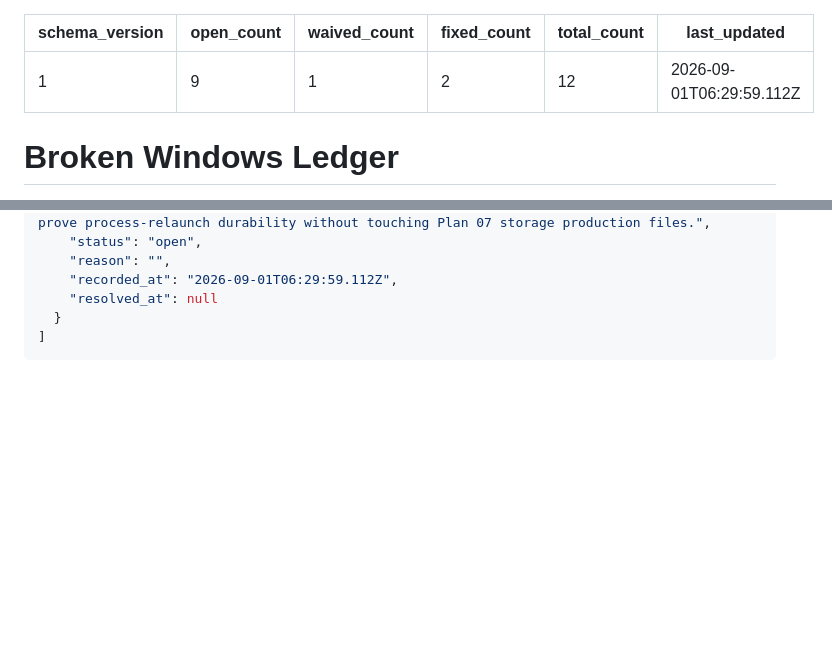
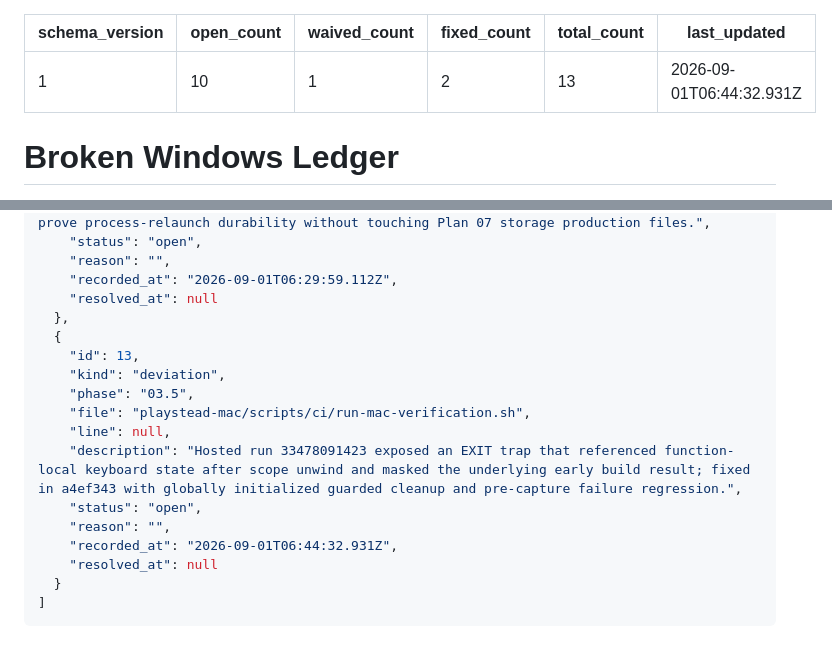
Before and after one commit to szTheory/playstead, a Markdown page: .planning/WINDOWS.md, 2 parts joined by grey strips. Rendered like a GitHub page; blank space fills up the shorter version.

Commit message:
docs(03.5-06): record hosted cleanup blocker repair

`````diff
--- a/.planning/WINDOWS.md
+++ b/.planning/WINDOWS.md
@@ -1,10 +1,10 @@
 ---
 schema_version: 1
-open_count: 9
+open_count: 10
 waived_count: 1
 fixed_count: 2
-total_count: 12
-last_updated: 2026-09-01T06:29:59.112Z
+total_count: 13
+last_updated: 2026-09-01T06:44:32.931Z
 ---
 
 # Broken Windows Ledger
@@ -173,6 +174,18 @@ last_updated: 2026-09-01T06:29:59.112Z
     "reason": "",
     "recorded_at": "2026-09-01T06:29:59.112Z",
     "resolved_at": null
+  },
+  {
+    "id": 13,
+    "kind": "deviation",
+    "phase": "03.5",
+    "file": "playstead-mac/scripts/ci/run-mac-verification.sh",
+    "line": null,
+    "description": "Hosted run 33478091423 exposed an EXIT trap that referenced function-local keyboard state after scope unwind and masked the underlying early build result; fixed in a4ef343 with globally initialized guarded cleanup and pre-capture failure regression.",
+    "status": "open",
+    "reason": "",
+    "recorded_at": "2026-09-01T06:44:32.931Z",
+    "resolved_at": null
   }
 ]
 ````
`````
Also changed, not shown: other parts of .planning/WINDOWS.md (+1 -0 lines), .planning/STATE.md (+6 -5 lines), 1 other file.
